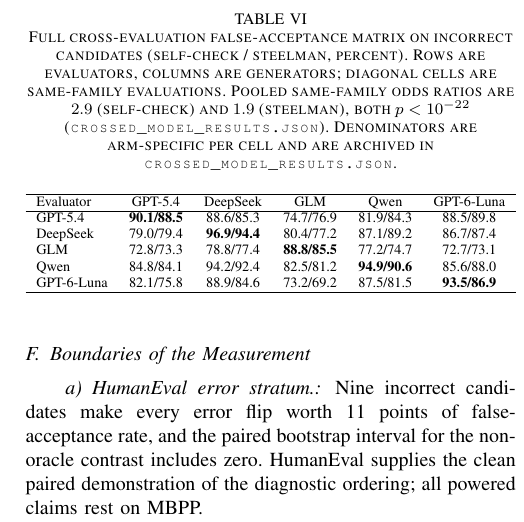
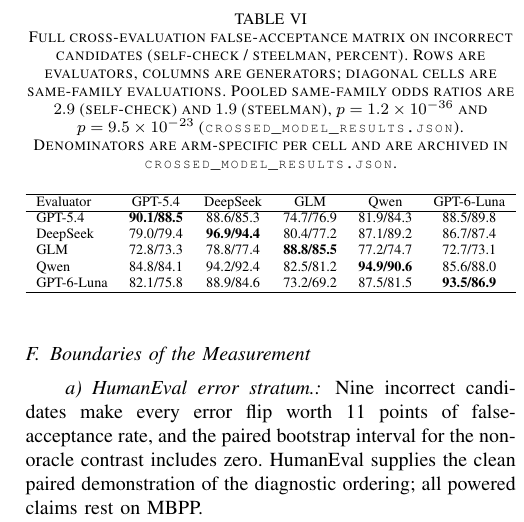
Before and after one commit to AndBrilliant/selfcorr-benchmarks, a LaTeX document (manuscript/main.tex): part of one column of page 11 of 16, cut so that both start at the same text. Compiled offline with pdfLaTeX.

Commit message:
submission pass: remove duplicate Index Terms, exact p-values in cross-matrix caption
The manuscript already used IAENG's own template (IAENGtran, A4, two-column) -
the only template gap was a duplicated IAENGkeywords block (one pre-existing,
one added in the last pass); kept the original. Caption now carries exact OR
p-values matching the body text.

Rebuild: 16pp, 0 undefined, 0 overfull, one Index Terms block.

```diff
--- a/manuscript/main.tex
+++ b/manuscript/main.tex
@@ -1148,7 +1148,7 @@
 \caption{Full cross-evaluation false-acceptance matrix on incorrect candidates
 (self-check / steelman, percent). Rows are evaluators, columns are generators;
 diagonal cells are same-family evaluations. Pooled same-family odds ratios are
-$2.9$ (self-check) and $1.9$ (steelman), both $p<10^{-22}$
+$2.9$ (self-check) and $1.9$ (steelman), $p=1.2\times10^{-36}$ and $p=9.5\times10^{-23}$
 (\texttt{crossed\_model\_results.json}). Denominators are arm-specific per cell
 and are archived in \texttt{crossed\_model\_results.json}.}
 \label{tab:cross_matrix}
```
